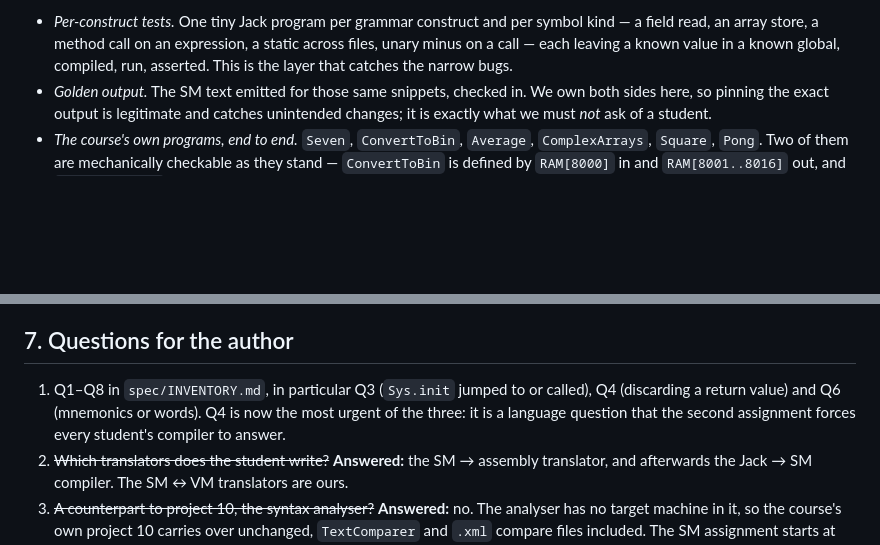
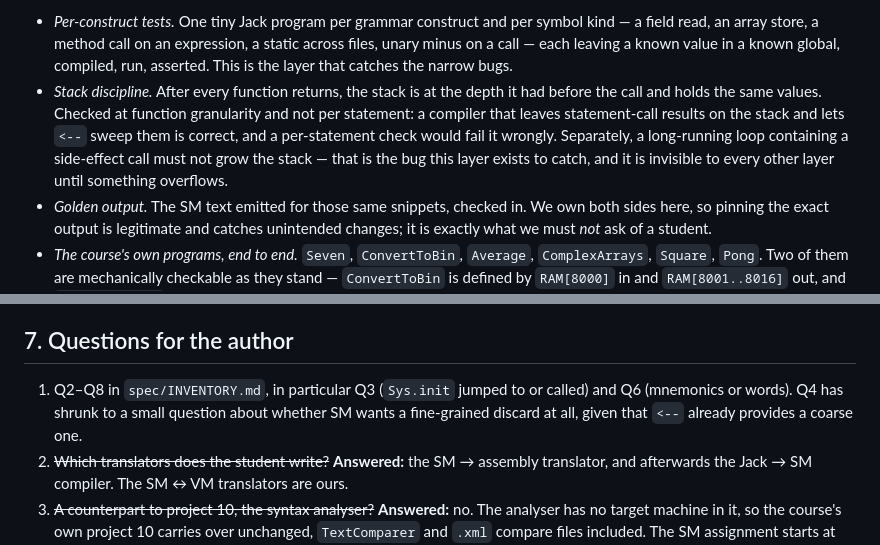
Before and after one commit to Rami5743/SM, a Markdown page: PLAN.md, 2 parts joined by grey strips. Rendered like a GitHub page; blank space fills up the shorter version.

```diff
--- a/PLAN.md
+++ b/PLAN.md
@@ -244,6 +244,13 @@ gets a test suite the student package does not:
   static across files, unary minus on a call — each leaving a known value in a
   known global, compiled, run, asserted. This is the layer that catches the
   narrow bugs.
+* *Stack discipline.* After every function returns, the stack is at the depth it
+  had before the call and holds the same values. Checked at function granularity
+  and not per statement: a compiler that leaves statement-call results on the
+  stack and lets `<--` sweep them is correct, and a per-statement check would
+  fail it wrongly. Separately, a long-running loop containing a side-effect call
+  must not grow the stack — that is the bug this layer exists to catch, and it
+  is invisible to every other layer until something overflows.
 * *Golden output.* The SM text emitted for those same snippets, checked in. We
   own both sides here, so pinning the exact output is legitimate and catches
   unintended changes; it is exactly what we must *not* ask of a student.
@@ -394,10 +401,10 @@ M9 and M10 follow at leisure.
 
 ## 7. Questions for the author
 
-1. Q1–Q8 in `spec/INVENTORY.md`, in particular Q3 (`Sys.init` jumped to or
-   called), Q4 (discarding a return value) and Q6 (mnemonics or words). Q4 is
-   now the most urgent of the three: it is a language question that the second
-   assignment forces every student's compiler to answer.
+1. Q2–Q8 in `spec/INVENTORY.md`, in particular Q3 (`Sys.init` jumped to or
+   called) and Q6 (mnemonics or words). Q4 has shrunk to a small question about
+   whether SM wants a fine-grained discard at all, given that `<--` already
+   provides a coarse one.
 2. ~~Which translators does the student write?~~ **Answered:** the SM → assembly
    translator, and afterwards the Jack → SM compiler. The SM ↔ VM translators
    are ours.
```
Also changed, not shown: spec/INVENTORY.md (+41 -25 lines).
